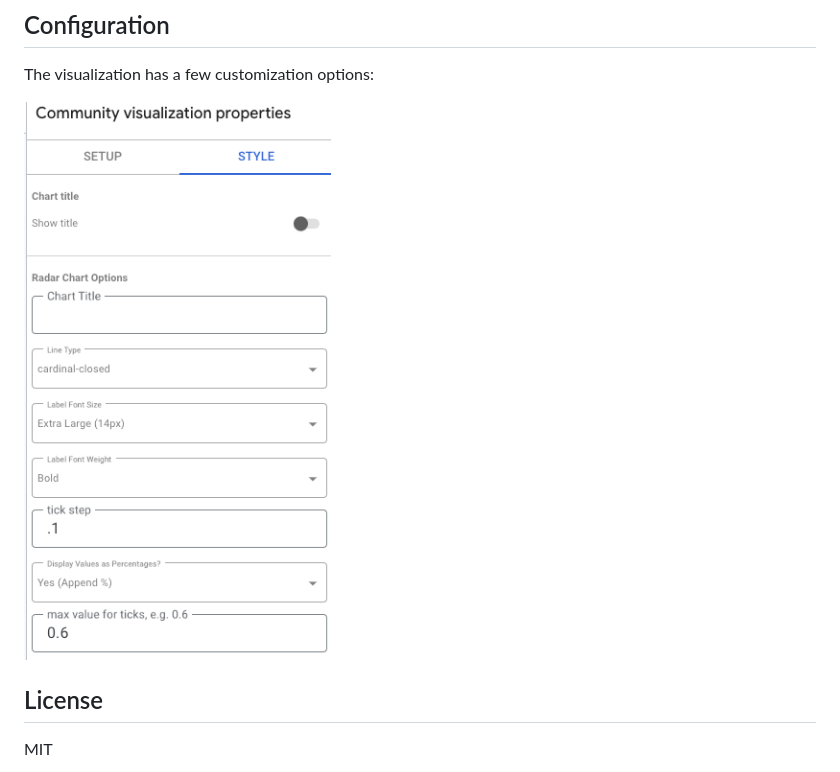
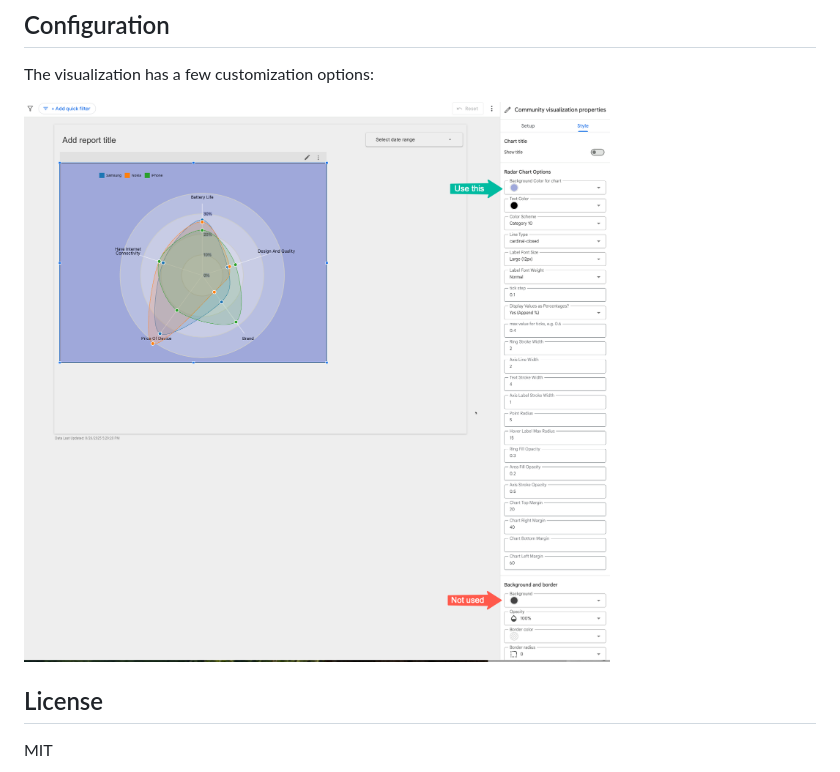
Before and after one commit to mwhitaker/looker-radar-chart, a Markdown page: README.md, the part around the change. GitHub-like rendering; pictures changed too: data/configs.png (added).

```diff
--- a/README.md
+++ b/README.md
@@ -137,7 +137,7 @@ Phone Model 2,0.6,0.9,0.7,0.8,0.4
 
 The visualization has a few customization options:
 
-![data/setup-community-viz.png](data/setup-community-viz.png)
+![Style Options](data/configs.png)
 
 ## License
 
```
Also changed, not shown: 6 other files.
